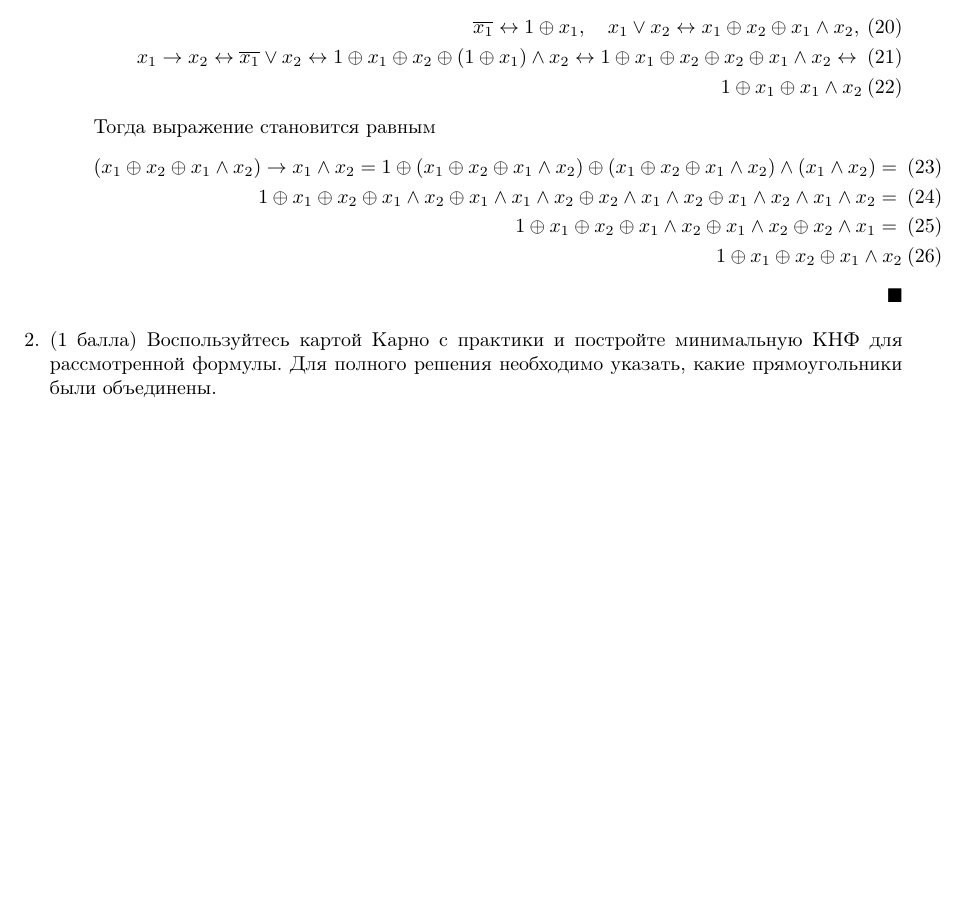
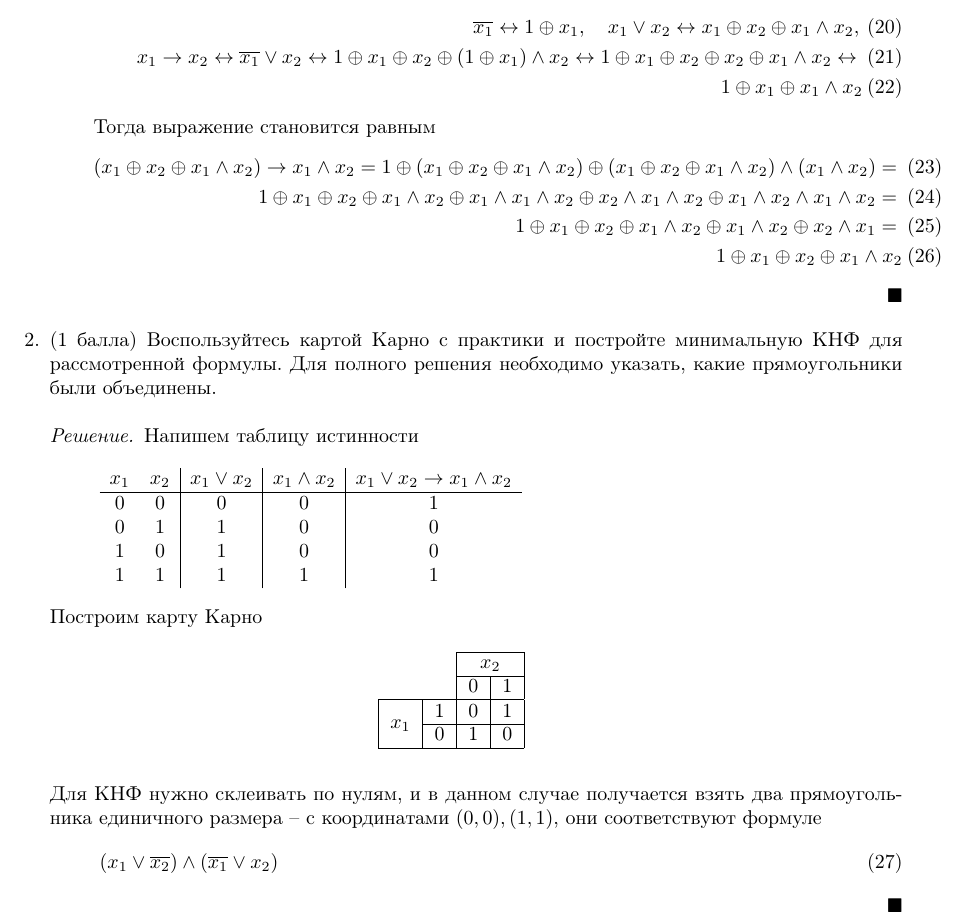
Before and after one commit to mdvasilyev/MathLog-hws, a LaTeX document (template.tex, which reads hw02.tex): part of page 2 of 2, cut so that both start at the same text, the shorter picture padded with empty space. Compiled offline with pdfLaTeX.

Commit message:
sln: add sln to task 2

```diff
--- a/hw02.tex
+++ b/hw02.tex
@@ -67,6 +67,35 @@
     \end{solution}
   \end{itemize}
   \item (1 балла) Воспользуйтесь картой Карно с практики и постройте минимальную КНФ для рассмотренной формулы. Для полного решения необходимо указать, какие прямоугольники были объединены.
+  \begin{solution}
+    Напишем таблицу истинности
+    \begin{displaymath}
+      \begin{array}{c c|c|c|c}
+        x_1 & x_2 & x_1 \lor x_2 & x_1 \land x_2 & x_1 \lor x_2 \rightarrow x_1 \land x_2\\
+        \hline
+        0 & 0 & 0 & 0 & 1\\
+        0 & 1 & 1 & 0 & 0\\
+        1 & 0 & 1 & 0 & 0\\
+        1 & 1 & 1 & 1 & 1\\
+      \end{array}
+    \end{displaymath}
+    Построим карту Карно
+    \begin{table}[h!]
+      \centering
+      \begin{tabular}{cc|cc|}
+      \cline{3-4}
+      \multicolumn{2}{c|}{\multirow{2}{*}{}} & \multicolumn{2}{c|}{$x_2$} \\ \cline{3-4}
+      \multicolumn{2}{c|}{} & \multicolumn{1}{c|}{0} & 1 \\ \hline
+      \multicolumn{1}{|c|}{\multirow{2}{*}{$x_1$}} & 1 & \multicolumn{1}{c|}{0} & 1 \\ \cline{2-4}
+      \multicolumn{1}{|c|}{} & 0 & \multicolumn{1}{c|}{1} & 0 \\ \hline
+      \end{tabular}
+    \end{table}
+
+    Для КНФ нужно склеивать по нулям, и в данном случае получается взять два прямоугольника единичного размера -- с координатами $(0,0), (1,1)$, они соответствуют формуле
+    \begin{equation}
+      (x_1 \lor \overline{x_2}) \land (\overline{x_1} \lor x_2)
+    \end{equation}
+  \end{solution}
 
 \end{enumerate}
 
```
